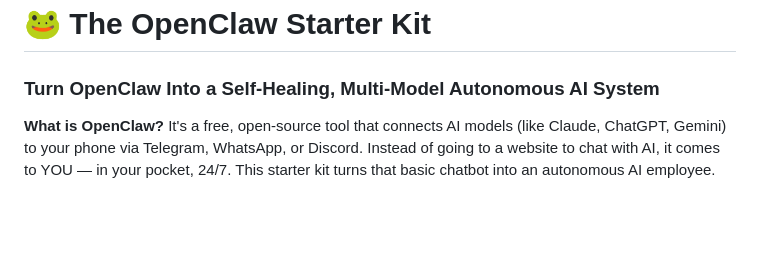
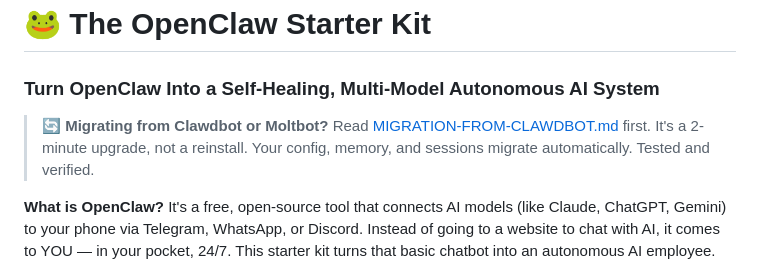
Before and after one commit to zach-highley/openclaw-starter-kit, a Markdown page: README.md, the part around the change. Drawn GitHub-style; blank space fills up the shorter version.

Commit message:
docs: migration guide from clawdbot/moltbot to openclaw — safe, verified, reversible

```diff
--- a/README.md
+++ b/README.md
@@ -1,5 +1,7 @@
 # 🐸 The OpenClaw Starter Kit
 ### Turn OpenClaw Into a Self-Healing, Multi-Model Autonomous AI System
+
+> **🔄 Migrating from Clawdbot or Moltbot?** Read [MIGRATION-FROM-CLAWDBOT.md](docs/MIGRATION-FROM-CLAWDBOT.md) first. It's a 2-minute upgrade, not a reinstall. Your config, memory, and sessions migrate automatically. Tested and verified.
 
 **What is OpenClaw?** It's a free, open-source tool that connects AI models (like Claude, ChatGPT, Gemini) to your phone via Telegram, WhatsApp, or Discord. Instead of going to a website to chat with AI, it comes to YOU — in your pocket, 24/7. This starter kit turns that basic chatbot into an autonomous AI employee.
 
```
Also changed, not shown: docs/MIGRATION-FROM-CLAWDBOT.md (added, +275 -0 lines).
